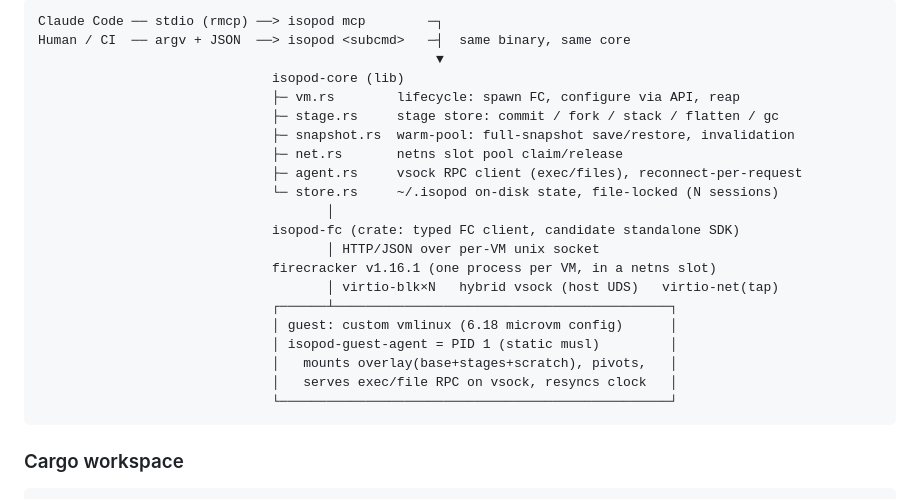
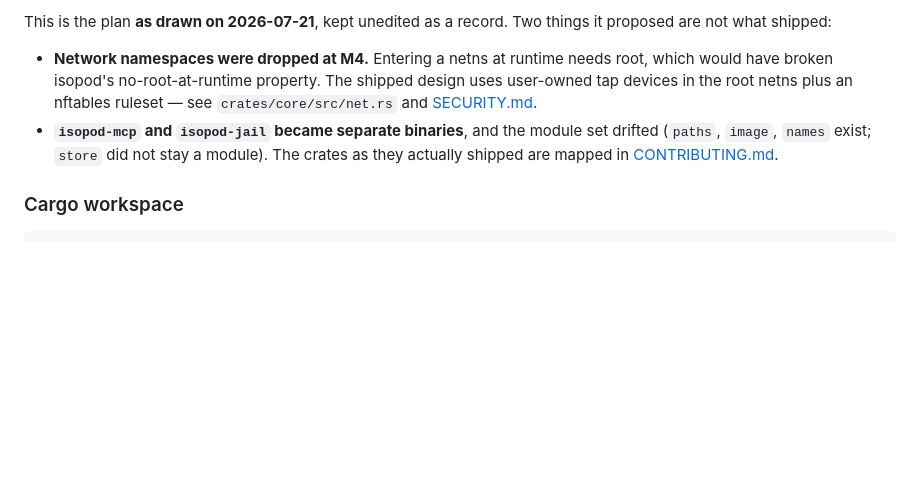
Before and after one commit to me1iissa/isopod, a Markdown page: PLAN.md, the part around one of its changes. Rendered like a GitHub page; blank space fills up the shorter version.

Commit message:
docs: draw PLAN.md's architecture as Mermaid, and annotate what changed
The ASCII block became a flowchart TB, preserving everything it carried:
both front-end transports, the six isopod-core modules with their roles,
the isopod-fc layer and its per-VM unix-socket edge, the device edge, and
the guest as a real subgraph rather than box-drawing characters.

The Cargo-workspace block below it stays ASCII. It is a directory tree,
and no Mermaid diagram type beats a monospaced tree for a file hierarchy.

The interesting part is what the diagram says. PLAN.md is dated "FINAL
PLAN 2026-07-21" and the site labels it an engineering record, so the
conversion is faithful — including the parts that did not survive contact
with the implementation. In particular it still says "netns slot pool",
because that is what the plan said.

Redrawing a superseded design into a fresh artifact on a public site does
risk asserting something untrue, and the first pass at this resolved that
by quietly editing "netns" out. That is the wrong fix: a record you edit
to match the outcome has stopped being a record, and network namespaces
being dropped at M4 — because entering one at runtime needs root, which
would have broken the no-root-at-runtime property — is exactly the kind
of decision the record exists to preserve.

So the plan keeps its own words, and a note under the diagram states
plainly what did not ship: netns (pointing at net.rs and SECURITY.md for
the tap + nftables design that replaced it), and the drift in the crate
and module layout (pointing at CONTRIBUTING.md).

Seven site diagrams now; mermaid.js loads on exactly the five pages that
carry one.

Co-Authored-By: Claude Opus 5 <noreply@anthropic.com>

````diff
--- a/PLAN.md
+++ b/PLAN.md
@@ -70,26 +84,16 @@ WSL2 kernel `6.6.114.1-microsoft-standard-WSL2`, Ubuntu 24.04.4, systemd PID 1,
 ```
-Claude Code ── stdio (rmcp) ──> isopod mcp        ─┐
-Human / CI  ── argv + JSON  ──> isopod <subcmd>   ─┤  same binary, same core
-                                                   ▼
-                              isopod-core (lib)
-                              ├─ vm.rs        lifecycle: spawn FC, configure via API, reap
-                              ├─ stage.rs     stage store: commit / fork / stack / flatten / gc
-                              ├─ snapshot.rs  warm-pool: full-snapshot save/restore, invalidation
-                              ├─ net.rs       netns slot pool claim/release
-                              ├─ agent.rs     vsock RPC client (exec/files), reconnect-per-request
-                              └─ store.rs     ~/.isopod on-disk state, file-locked (N sessions)
-                                     │
-                              isopod-fc (crate: typed FC client, candidate standalone SDK)
-                                     │ HTTP/JSON over per-VM unix socket
-                              firecracker v1.16.1 (one process per VM, in a netns slot)
-                                     │ virtio-blk×N   hybrid vsock (host UDS)   virtio-net(tap)
-                              ┌──────┴───────────────────────────────────────────┐
-                              │ guest: custom vmlinux (6.18 microvm config)      │
-                              │ isopod-guest-agent = PID 1 (static musl)         │
-                              │   mounts overlay(base+stages+scratch), pivots,   │
-                              │   serves exec/file RPC on vsock, resyncs clock   │
-                              └──────────────────────────────────────────────────┘
-```
+
+This is the plan **as drawn on 2026-07-21**, kept unedited as a record. Two
+things it proposed are not what shipped:
+
+- **Network namespaces were dropped at M4.** Entering a netns at runtime needs
+  root, which would have broken isopod's no-root-at-runtime property. The
+  shipped design uses user-owned tap devices in the root netns plus an nftables
+  ruleset — see `crates/core/src/net.rs` and [SECURITY.md](SECURITY.md).
+- **`isopod-mcp` and `isopod-jail` became separate binaries**, and the module
+  set drifted (`paths`, `image`, `names` exist; `store` did not stay a module).
+  The crates as they actually shipped are mapped in
+  [CONTRIBUTING.md](CONTRIBUTING.md).
 
 ### Cargo workspace
 
````
Also changed, not shown: other parts of PLAN.md (+14 -0 lines).
